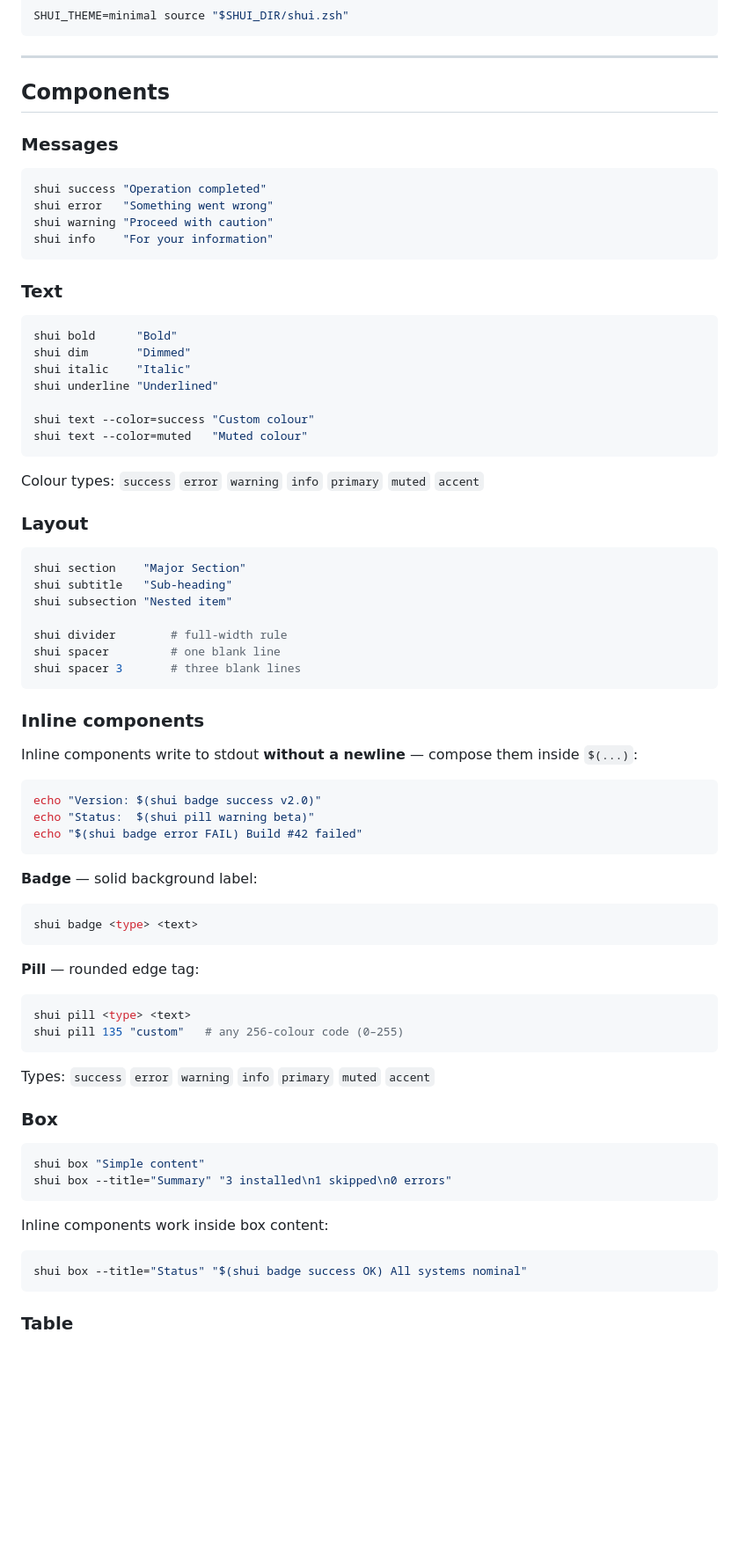
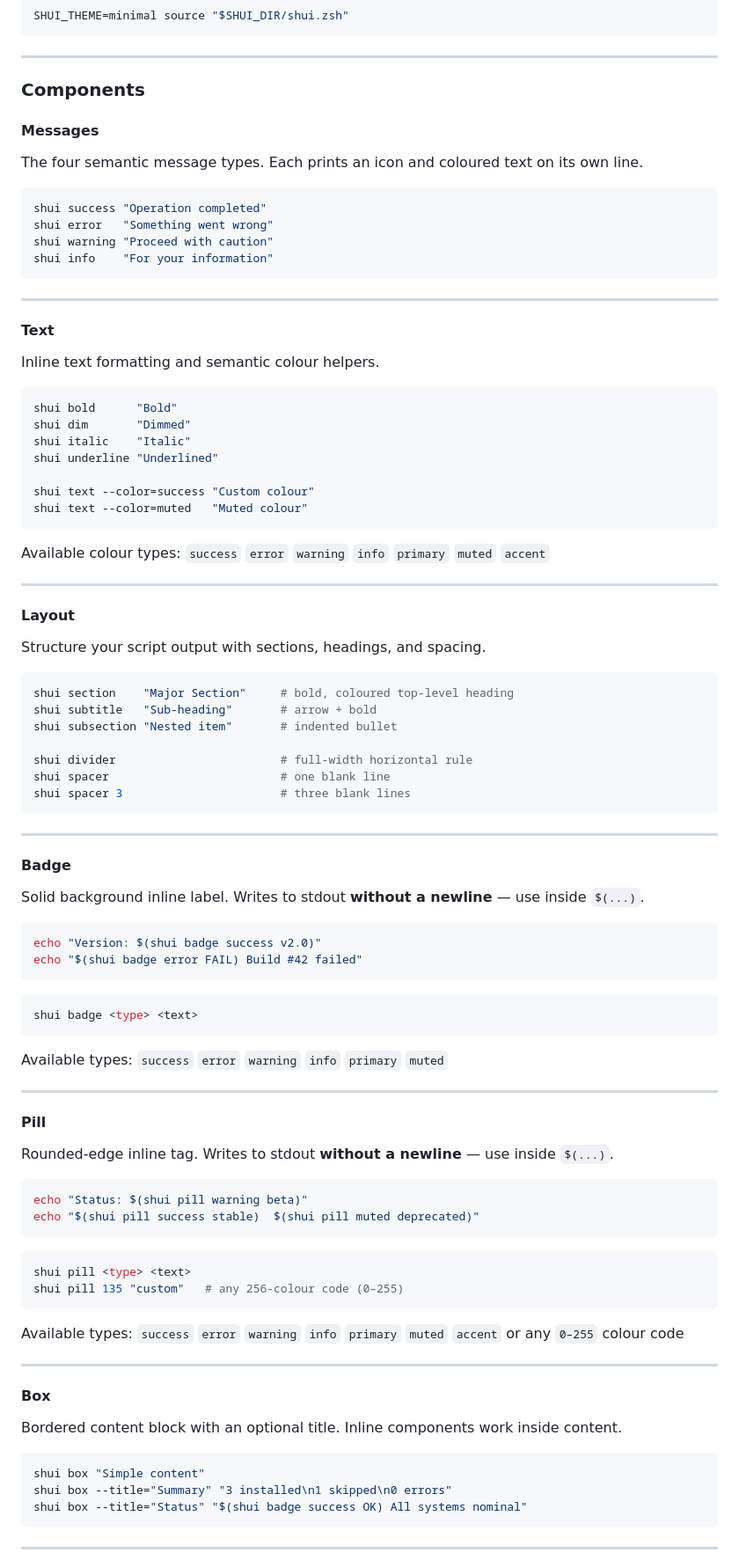
Before and after one commit to kud/shui, a Markdown page: README.md, the part around one of its changes. Shown at 88% size. Rendered like a GitHub page; blank space fills up the shorter version.

````diff
--- a/README.md
+++ b/README.md
@@ -75,9 +106,11 @@ SHUI_THEME=minimal source "$SHUI_DIR/shui.zsh"
 
 ---
 
-## Components
+### Components
 
-### Messages
+#### Messages
+
+The four semantic message types. Each prints an icon and coloured text on its own line.
 
 ```zsh
 shui success "Operation completed"
@@ -86,7 +119,11 @@ shui warning "Proceed with caution"
 shui info    "For your information"
 ```
 
-### Text
+---
+
+#### Text
+
+Inline text formatting and semantic colour helpers.
 
 ```zsh
 shui bold      "Bold"
@@ -98,57 +135,70 @@ shui text --color=success "Custom colour"
 shui text --color=muted   "Muted colour"
 ```
 
-Colour types: `success` `error` `warning` `info` `primary` `muted` `accent`
+Available colour types: `success` `error` `warning` `info` `primary` `muted` `accent`
 
-### Layout
+---
+
+#### Layout
+
+Structure your script output with sections, headings, and spacing.
 
 ```zsh
-shui section    "Major Section"
-shui subtitle   "Sub-heading"
-shui subsection "Nested item"
+shui section    "Major Section"     # bold, coloured top-level heading
+shui subtitle   "Sub-heading"       # arrow + bold
+shui subsection "Nested item"       # indented bullet
 
-shui divider        # full-width rule
-shui spacer         # one blank line
-shui spacer 3       # three blank lines
+shui divider                        # full-width horizontal rule
+shui spacer                         # one blank line
+shui spacer 3                       # three blank lines
 ```
 
-### Inline components
+---
 
-Inline components write to stdout **without a newline** — compose them inside `$(...)`:
+#### Badge
+
+Solid background inline label. Writes to stdout **without a newline** — use inside `$(...)`.
 
 ```zsh
 echo "Version: $(shui badge success v2.0)"
-echo "Status:  $(shui pill warning beta)"
 echo "$(shui badge error FAIL) Build #42 failed"
 ```
-
-**Badge** — solid background label:
 
 ```zsh
 shui badge <type> <text>
 ```
 
-**Pill** — rounded edge tag:
+Available types: `success` `error` `warning` `info` `primary` `muted`
+
+---
+
+#### Pill
+
+Rounded-edge inline tag. Writes to stdout **without a newline** — use inside `$(...)`.
+
+```zsh
+echo "Status: $(shui pill warning beta)"
+echo "$(shui pill success stable)  $(shui pill muted deprecated)"
+```
 
 ```zsh
 shui pill <type> <text>
 shui pill 135 "custom"   # any 256-colour code (0–255)
 ```
 
-Types: `success` `error` `warning` `info` `primary` `muted` `accent`
+Available types: `success` `error` `warning` `info` `primary` `muted` `accent` or any `0–255` colour code
 
-### Box
+---
+
+#### Box
+
+Bordered content block with an optional title. Inline components work inside content.
 
 ```zsh
 shui box "Simple content"
 shui box --title="Summary" "3 installed\n1 skipped\n0 errors"
-```
-
-Inline components work inside box content:
-
-```zsh
 shui box --title="Status" "$(shui badge success OK) All systems nominal"
 ```
 
-### Table
+---
 
````
Also changed, not shown: other parts of README.md (+88 -37 lines).
